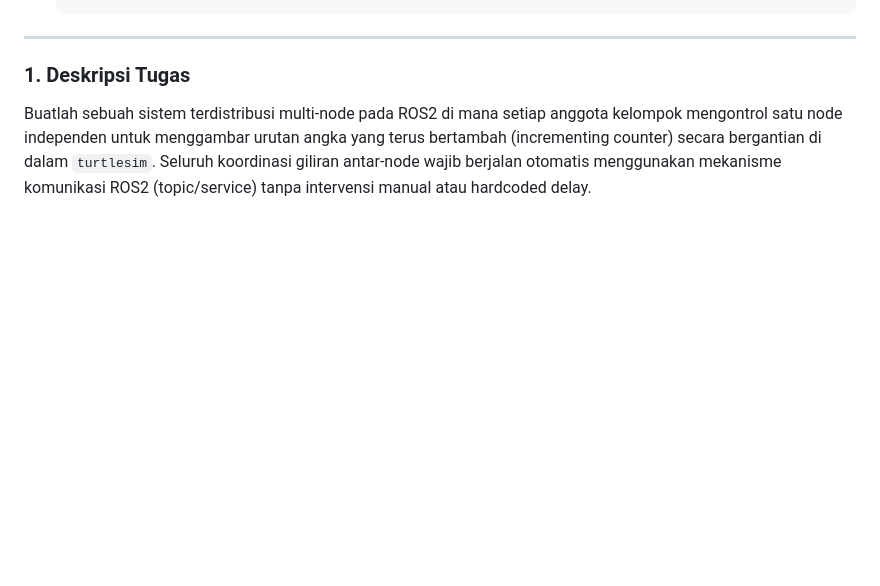
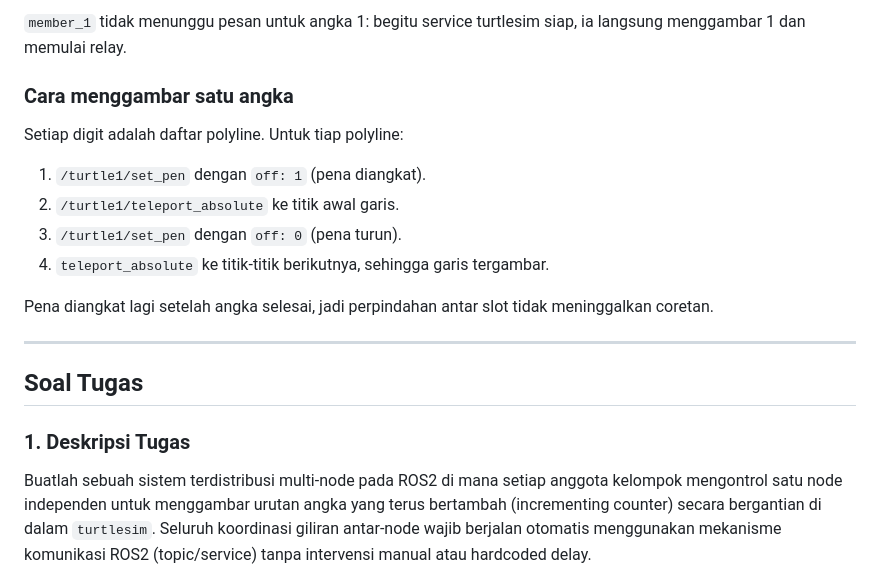
Before and after one commit to robotika-t-26/tugas-ros-2-kelompok-5, a Markdown page: README.md, the part around one of its changes. GitHub-like rendering; blank space fills up the shorter version.

```diff
--- a/README.md
+++ b/README.md
@@ -41,4 +134,20 @@
+`member_1` tidak menunggu pesan untuk angka 1: begitu service turtlesim siap, ia langsung
+menggambar 1 dan memulai relay.
+
+### Cara menggambar satu angka
+
+Setiap digit adalah daftar polyline. Untuk tiap polyline:
+
+1. `/turtle1/set_pen` dengan `off: 1` (pena diangkat).
+2. `/turtle1/teleport_absolute` ke titik awal garis.
+3. `/turtle1/set_pen` dengan `off: 0` (pena turun).
+4. `teleport_absolute` ke titik-titik berikutnya, sehingga garis tergambar.
+
+Pena diangkat lagi setelah angka selesai, jadi perpindahan antar slot tidak meninggalkan coretan.
+
 ---
+
+## Soal Tugas
 
 ### 1. Deskripsi Tugas
 
```
Also changed, not shown: other parts of README.md (+109 -16 lines), image-1.png (added), image.png (added), 1 other file.
